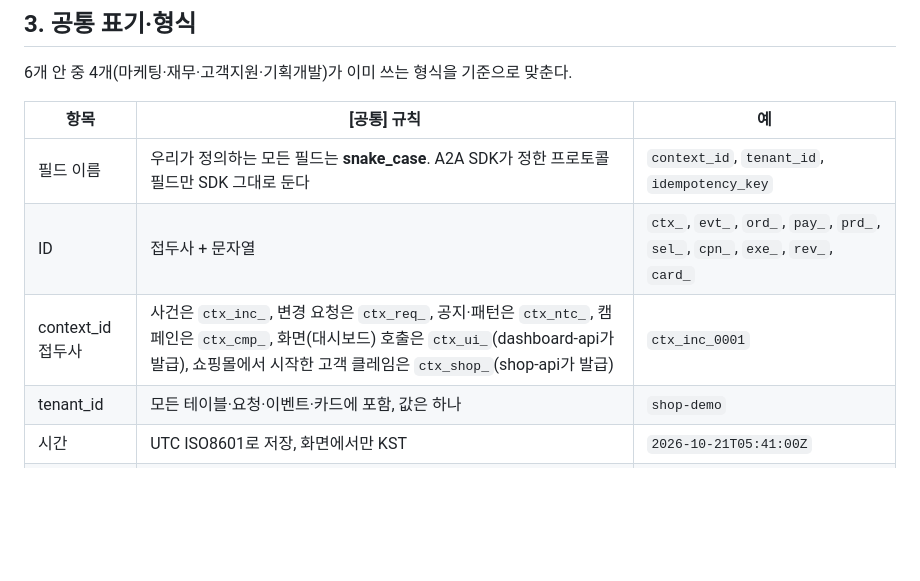
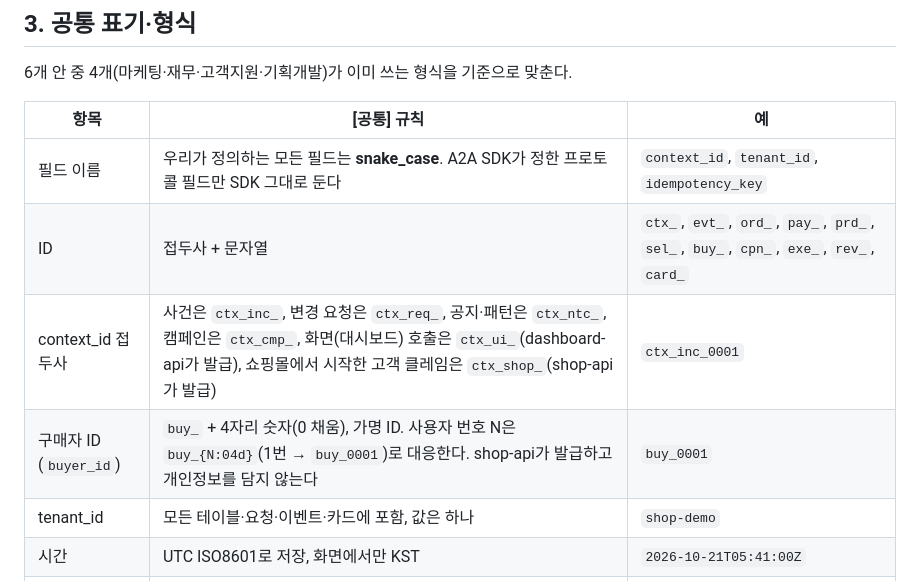
Before and after one commit to ax-company-hq/ax-backend, a Markdown page: docs/agent-common.md, the part around the change. GitHub-like rendering; blank space fills up the shorter version.

Commit message:
docs: 구매자 ID 형식 buy_<4자리>와 사용자 번호 대응 규칙 추가
shop-api의 실제 형식(buy_0001~)을 기준 문서에 적는다. 사용자 번호 N은 buy_{N:04d}로 대응한다.
고객지원·대시보드가 이 형식에 맞춘다(병환 요청).

Co-Authored-By: Claude Sonnet 5.5 <noreply@anthropic.com>

```diff
--- a/docs/agent-common.md
+++ b/docs/agent-common.md
@@ -47,8 +47,9 @@ Oct 21, 2026 · @재현
 | 항목 | \[공통\] 규칙 | 예 |
 | --- | --- | --- |
 | 필드 이름 | 우리가 정의하는 모든 필드는 **snake\_case**. A2A SDK가 정한 프로토콜 필드만 SDK 그대로 둔다 | `context_id`, `tenant_id`, `idempotency_key` |
-| ID | 접두사 + 문자열 | `ctx_`, `evt_`, `ord_`, `pay_`, `prd_`, `sel_`, `cpn_`, `exe_`, `rev_`, `card_` |
+| ID | 접두사 + 문자열 | `ctx_`, `evt_`, `ord_`, `pay_`, `prd_`, `sel_`, `buy_`, `cpn_`, `exe_`, `rev_`, `card_` |
 | context\_id 접두사 | 사건은 `ctx_inc_`, 변경 요청은 `ctx_req_`, 공지·패턴은 `ctx_ntc_`, 캠페인은 `ctx_cmp_`, 화면(대시보드) 호출은 `ctx_ui_`(dashboard-api가 발급), 쇼핑몰에서 시작한 고객 클레임은 `ctx_shop_`(shop-api가 발급) | `ctx_inc_0001` |
+| 구매자 ID (`buyer_id`) | `buy_` + 4자리 숫자(0 채움), 가명 ID. 사용자 번호 N은 `buy_{N:04d}`(1번 → `buy_0001`)로 대응한다. shop-api가 발급하고 개인정보를 담지 않는다 | `buy_0001` |
 | tenant\_id | 모든 테이블·요청·이벤트·카드에 포함, 값은 하나 | `shop-demo` |
 | 시간 | UTC ISO8601로 저장, 화면에서만 KST | `2026-10-21T05:41:00Z` |
 | 금액 | 정수 원(KRW) | `30000` |
```
